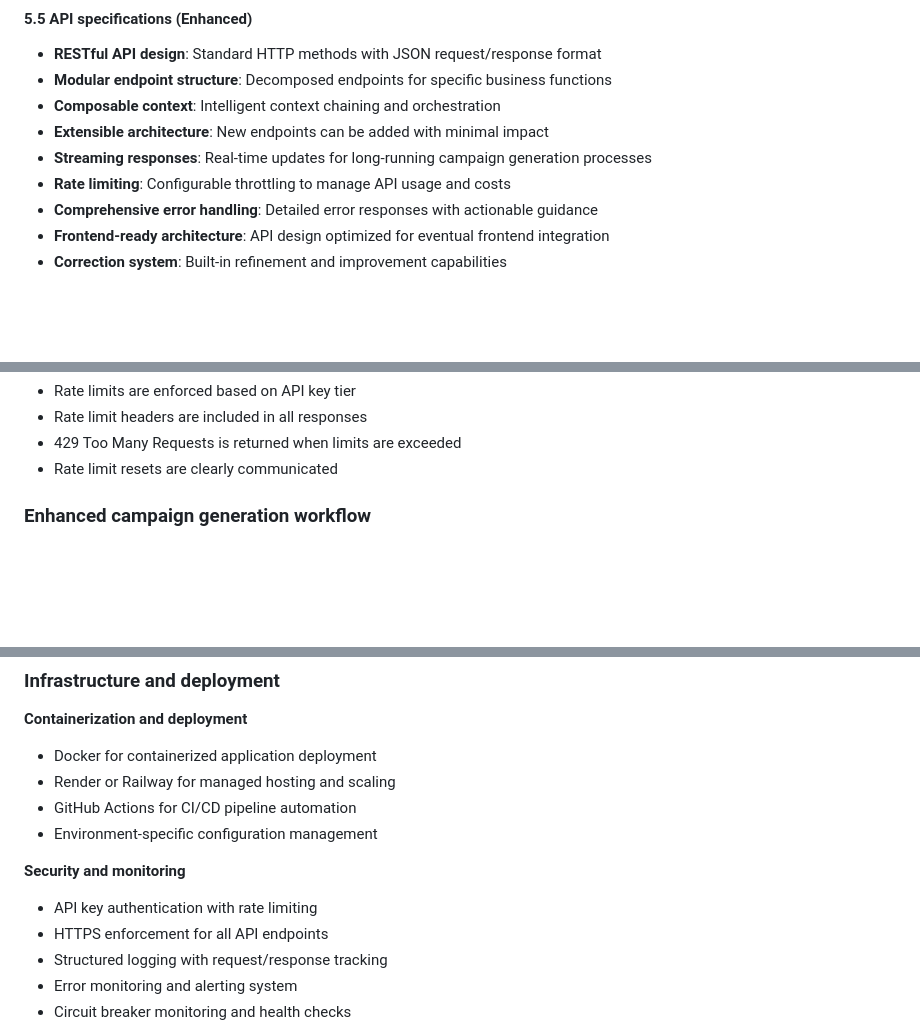
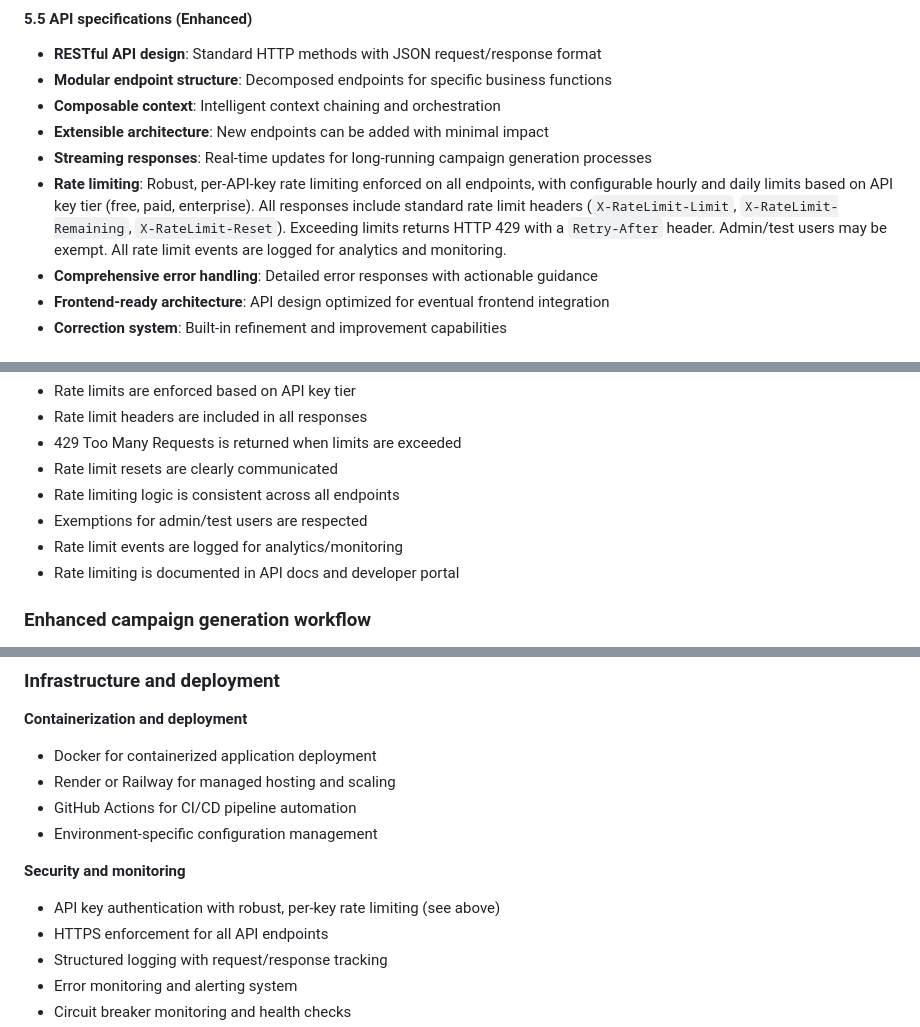
Before and after one commit to phillipou/blossomer_gtm_app, a Markdown page: .notes/PRD.md, 3 parts joined by grey strips. Rendered like a GitHub page; blank space fills up the shorter version.

```diff
--- a/.notes/PRD.md
+++ b/.notes/PRD.md
@@ -145,7 +145,7 @@ All endpoints support:
 - **Composable context**: Intelligent context chaining and orchestration
 - **Extensible architecture**: New endpoints can be added with minimal impact
 - **Streaming responses**: Real-time updates for long-running campaign generation processes
-- **Rate limiting**: Configurable throttling to manage API usage and costs
+- **Rate limiting**: Robust, per-API-key rate limiting enforced on all endpoints, with configurable hourly and daily limits based on API key tier (free, paid, enterprise). All responses include standard rate limit headers (`X-RateLimit-Limit`, `X-RateLimit-Remaining`, `X-RateLimit-Reset`). Exceeding limits returns HTTP 429 with a `Retry-After` header. Admin/test users may be exempt. All rate limit events are logged for analytics and monitoring.
 - **Comprehensive error handling**: Detailed error responses with actionable guidance
 - **Frontend-ready architecture**: API design optimized for eventual frontend integration
 - **Correction system**: Built-in refinement and improvement capabilities
@@ -206,6 +206,10 @@ As a platform administrator, I want to enforce rate limits per API key so that s
 - Rate limit headers are included in all responses
 - 429 Too Many Requests is returned when limits are exceeded
 - Rate limit resets are clearly communicated
+- Rate limiting logic is consistent across all endpoints
+- Exemptions for admin/test users are respected
+- Rate limit events are logged for analytics/monitoring
+- Rate limiting is documented in API docs and developer portal
 
 ### Enhanced campaign generation workflow
 
@@ -363,7 +367,7 @@ As a platform administrator, I want systematic output validation so users receiv
 - Environment-specific configuration management
 
 **Security and monitoring**
-- API key authentication with rate limiting
+- API key authentication with robust, per-key rate limiting (see above)
 - HTTPS enforcement for all API endpoints
 - Structured logging with request/response tracking
 - Error monitoring and alerting system
```
Also changed, not shown: other parts of .notes/PRD.md (+1 -0 lines), .notes/ARCHITECTURE.md (+15 -6 lines), .notes/AUTH_DB.md (+8 -0 lines).
